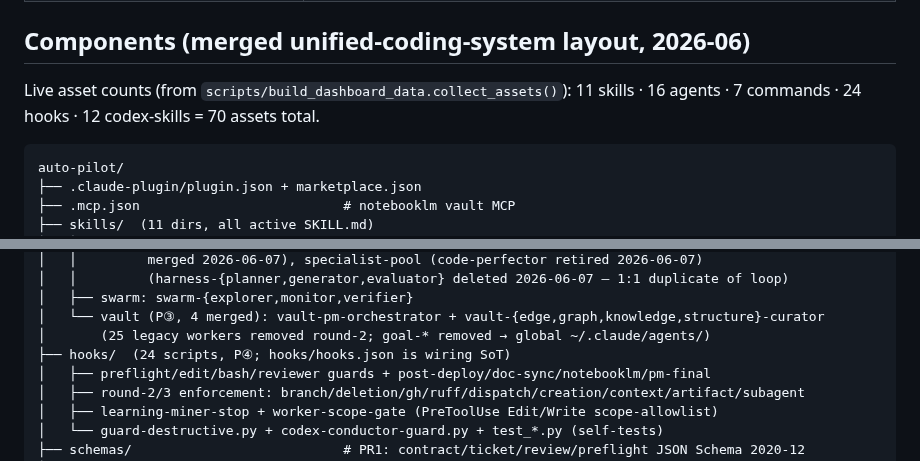
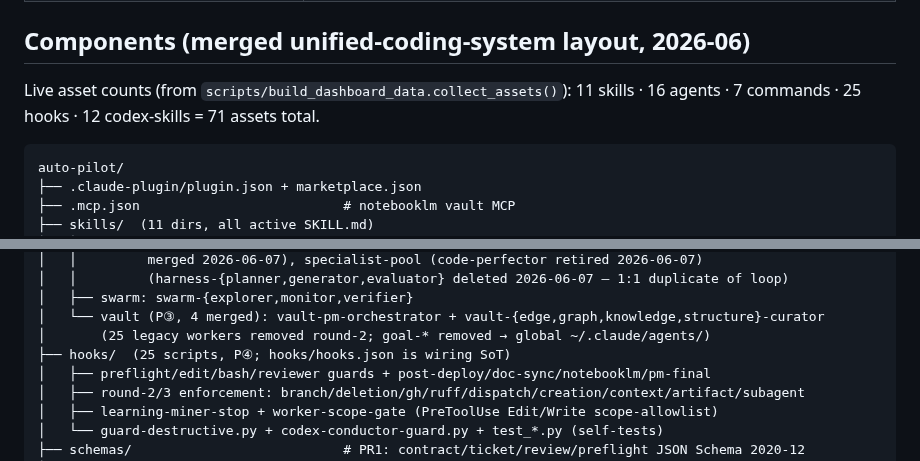
Before and after one commit to lyanpark2019/auto-pilot, a Markdown page: docs/architecture.md, 2 parts joined by grey strips. GitHub-like rendering.

Commit message:
docs: sync architecture.md asset counts after shellcheck-on-write hook (24→25 hooks, 70→71 assets)
Co-Authored-By: Claude Opus 4.8 <noreply@anthropic.com>

````diff
--- a/docs/architecture.md
+++ b/docs/architecture.md
@@ -129,7 +129,7 @@ Built directly from `/insights` friction analysis on 381 sessions:
 
 ## Components (merged unified-coding-system layout, 2026-06)
 
-Live asset counts (from `scripts/build_dashboard_data.collect_assets()`): 11 skills · 16 agents · 7 commands · 24 hooks · 12 codex-skills = 70 assets total.
+Live asset counts (from `scripts/build_dashboard_data.collect_assets()`): 11 skills · 16 agents · 7 commands · 25 hooks · 12 codex-skills = 71 assets total.
 
 ```
 auto-pilot/
@@ -158,7 +158,7 @@ auto-pilot/
 │   ├── swarm: swarm-{explorer,monitor,verifier}
 │   └── vault (P③, 4 merged): vault-pm-orchestrator + vault-{edge,graph,knowledge,structure}-curator
 │       (25 legacy workers removed round-2; goal-* removed → global ~/.claude/agents/)
-├── hooks/  (24 scripts, P④; hooks/hooks.json is wiring SoT)
+├── hooks/  (25 scripts, P④; hooks/hooks.json is wiring SoT)
 │   ├── preflight/edit/bash/reviewer guards + post-deploy/doc-sync/notebooklm/pm-final
 │   ├── round-2/3 enforcement: branch/deletion/gh/ruff/dispatch/creation/context/artifact/subagent
 │   ├── learning-miner-stop + worker-scope-gate (PreToolUse Edit/Write scope-allowlist)
````
